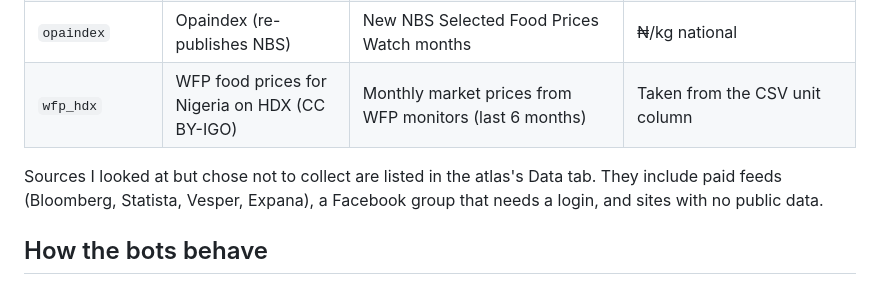
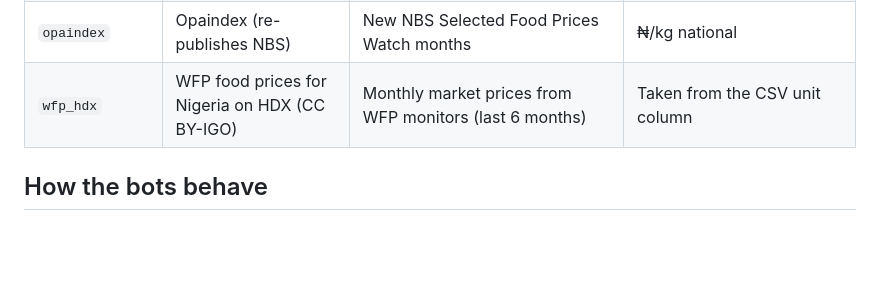
Before and after one commit to LordAsh001/LordAsh001.github.io, a Markdown page: bots/README.md, the part around the change. Drawn GitHub-style; blank space fills up the shorter version.

Commit message:
Market Atlas bots: README tidy

```diff
--- a/bots/README.md
+++ b/bots/README.md
@@ -15,7 +15,6 @@ These scripts keep the prices in the Nigeria Market Atlas up to date. Once a day
 | `opaindex` | Opaindex (re-publishes NBS) | New NBS Selected Food Prices Watch months | ₦/kg national |
 | `wfp_hdx` | WFP food prices for Nigeria on HDX (CC BY-IGO) | Monthly market prices from WFP monitors (last 6 months) | Taken from the CSV unit column |
 
-Sources I looked at but chose not to collect are listed in the atlas's Data tab. They include paid feeds (Bloomberg, Statista, Vesper, Expana), a Facebook group that needs a login, and sites with no public data.
 
 ## How the bots behave
 
```
